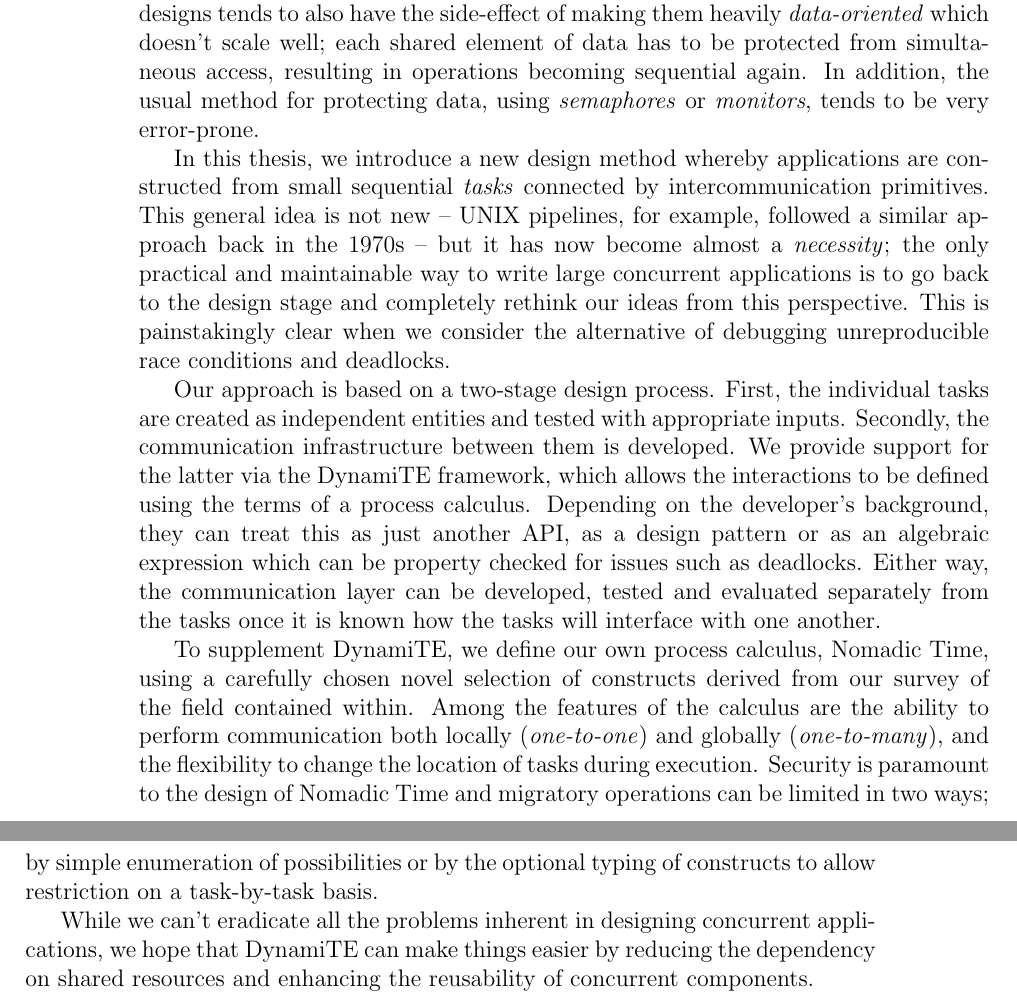
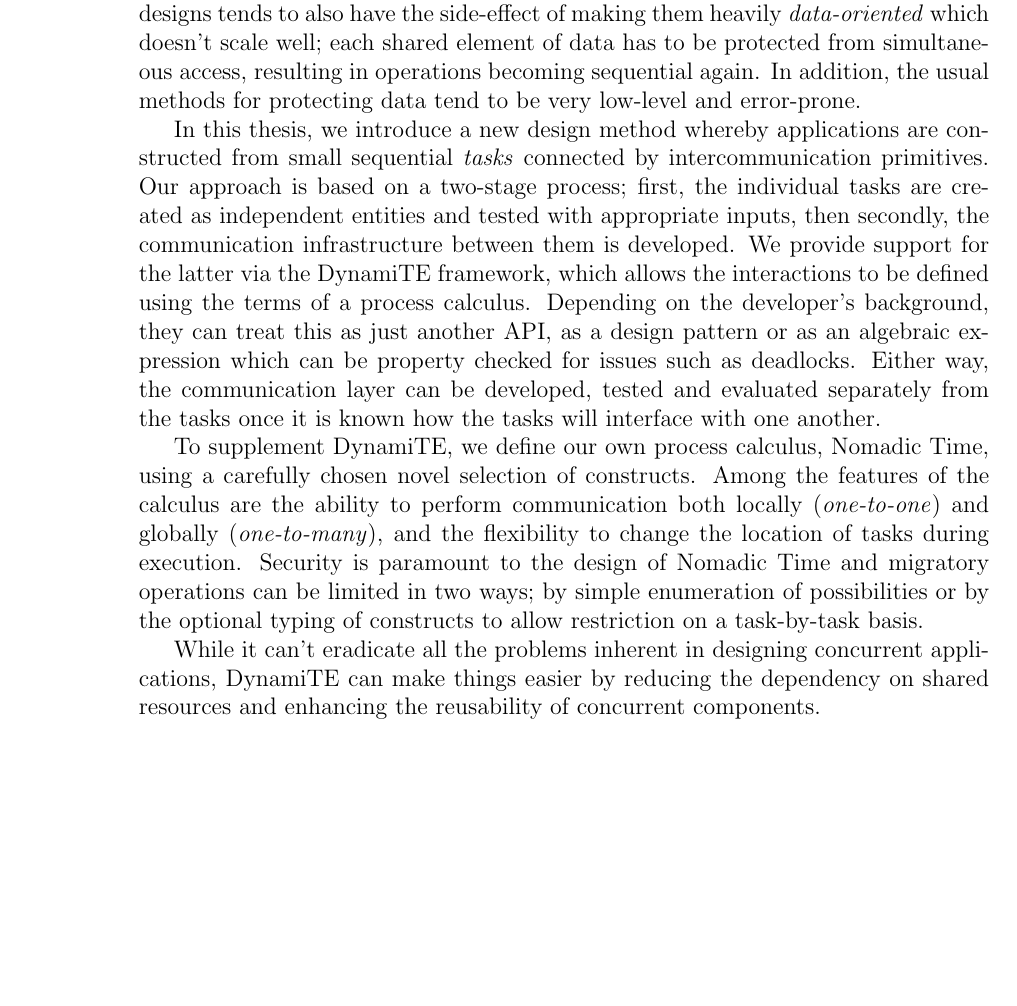
Before and after one commit to gnu-andrew/thesis, a LaTeX thesis (thesis.tex, which reads abstract.tex): two parts of pages 3 and 4 of 184 before the commit and part of page 3 of 183 after it, the two joined at a grey line, cut so that both start at the same text, the shorter picture padded with empty space. Compiled offline with pdfLaTeX.

Commit message:
Chop abstract to fit.

```diff
--- a/abstract.tex
+++ b/abstract.tex
@@ -15,46 +15,36 @@
 to also have the side-effect of making them heavily
 \emph{data-oriented} which doesn't scale well; each shared element of
 data has to be protected from simultaneous access, resulting in
-operations becoming sequential again.  In addition, the usual method
-for protecting data, using \emph{semaphores} or \emph{monitors}, tends
-to be very error-prone.
+operations becoming sequential again.  In addition, the usual methods
+for protecting data tend to be very low-level and error-prone.
 
 In this thesis, we introduce a new design method whereby applications
 are constructed from small sequential \emph{tasks} connected by
-intercommunication primitives.  This general idea is not new -- UNIX
-pipelines, for example, followed a similar approach back in the 1970s
--- but it has now become almost a \emph{necessity}; the only practical
-and maintainable way to write large concurrent applications is to go
-back to the design stage and completely rethink our ideas from this
-perspective.  This is painstakingly clear when we consider the
-alternative of debugging unreproducible race conditions and deadlocks.
-
-Our approach is based on a two-stage design process.  First, the
-individual tasks are created as independent entities and tested with
-appropriate inputs.  Secondly, the communication infrastructure
-between them is developed.  We provide support for the latter via the
-DynamiTE framework, which allows the interactions to be defined using
-the terms of a process calculus.  Depending on the developer's
-background, they can treat this as just another API, as a design
-pattern or as an algebraic expression which can be property checked
-for issues such as deadlocks.  Either way, the communication layer can
-be developed, tested and evaluated separately from the tasks once it
-is known how the tasks will interface with one another.
+intercommunication primitives.  Our approach is based on a two-stage
+process; first, the individual tasks are created as independent
+entities and tested with appropriate inputs, then secondly, the
+communication infrastructure between them is developed.  We provide
+support for the latter via the DynamiTE framework, which allows the
+interactions to be defined using the terms of a process calculus.
+Depending on the developer's background, they can treat this as just
+another API, as a design pattern or as an algebraic expression which
+can be property checked for issues such as deadlocks.  Either way, the
+communication layer can be developed, tested and evaluated separately
+from the tasks once it is known how the tasks will interface with one
+another.
 
 To supplement DynamiTE, we define our own process calculus, Nomadic
-Time, using a carefully chosen novel selection of constructs derived
-from our survey of the field contained within.  Among the features of
-the calculus are the ability to perform communication both locally
-(\emph{one-to-one}) and globally (\emph{one-to-many}), and the
-flexibility to change the location of tasks during execution.
+Time, using a carefully chosen novel selection of constructs.  Among
+the features of the calculus are the ability to perform communication
+both locally (\emph{one-to-one}) and globally (\emph{one-to-many}),
+and the flexibility to change the location of tasks during execution.
 Security is paramount to the design of Nomadic Time and migratory
 operations can be limited in two ways; by simple enumeration of
 possibilities or by the optional typing of constructs to allow
 restriction on a task-by-task basis.
 
-While we can't eradicate all the problems inherent in designing
-concurrent applications, we hope that DynamiTE can make things easier
-by reducing the dependency on shared resources and enhancing the
-reusability of concurrent components.
-
+While it can't eradicate all the problems inherent in designing
+concurrent applications, DynamiTE can make things easier by reducing
+the dependency on shared resources and enhancing the reusability of
+concurrent components.
 \end{abstract}
```
